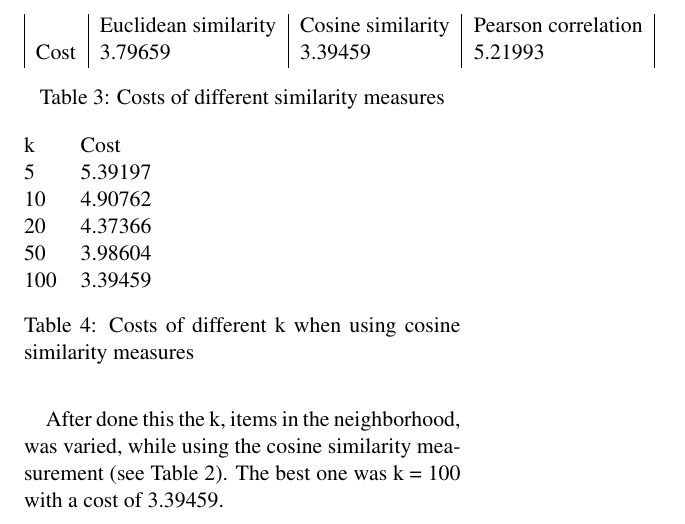
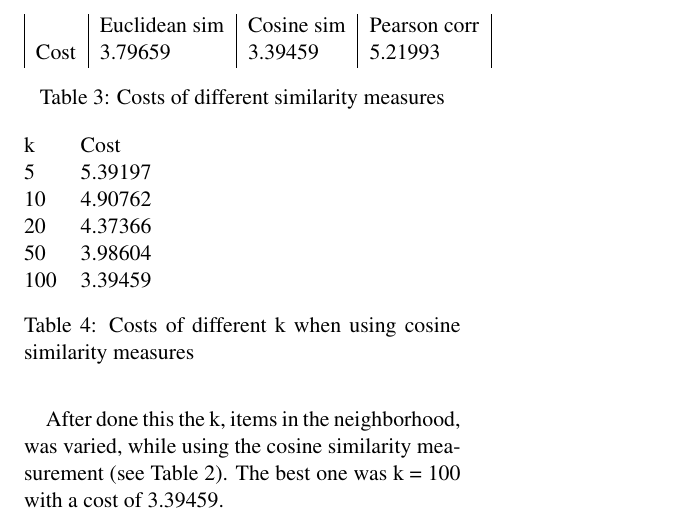
Before and after one commit to Kamiel-Fokkink/Recommender_Systems_Kamiel_Baran_Sergio_Tomas, a LaTeX paper (Report/Report.tex): part of page 5 of 5, cut so that both start at the same text. The pictures show the PDF file Report/Report.pdf that the author committed with the source.

Commit message:
Fixed simliarity and correlation tables.

```diff
--- a/Report/Report.tex
+++ b/Report/Report.tex
@@ -84,7 +84,7 @@ The accuracy of the recommender system that was based on item to item classifica
 \begin{table}[]
 \begin{tabular}{@{}|l|l|l|l|@{}}
 \toprule
-     & Euclidean similarity & Cosine similarity & Pearson correlation \\ \midrule
+     & Euclidean sim & Cosine sim & Pearson corr \\ \midrule
 Cost & 3.79659              & 3.39459           & 5.21993             \\ \bottomrule
 \end{tabular}
 \caption{Costs of different similarity measures}
@@ -128,7 +128,7 @@ Our project was successful in creating a recommender system, which provided reco
 \begin{table}[]
 \begin{tabular}{@{}|l|l|l|l|@{}}
 \toprule
-     & Euclidean similarity & Cosine similarity & Pearson correlation \\ \midrule
+     & Euclidean sim & Cosine sim & Pearson corr \\ \midrule
 Cost & 3.79659              & 3.39459           & 5.21993             \\ \bottomrule
 \end{tabular}
 \caption{Costs of different similarity measures}
```
Also changed, not shown: Report/Report.pdf, Report/Report.tex (5 more changed lines).
